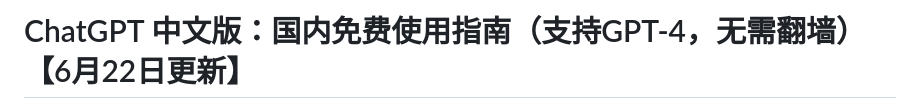
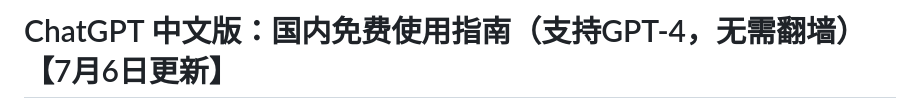
Before and after one commit to chatgpt-website/chatgpt-guide, a Markdown page: README.md, the part around the change printed below. Drawn GitHub-style.

```diff
--- a/README.md
+++ b/README.md
@@ -1,2 +1,2 @@
-# ChatGPT 中文版：国内免费使用指南（支持GPT-4，无需翻墙）【6月22日更新】
+# ChatGPT 中文版：国内免费使用指南（支持GPT-4，无需翻墙）【7月6日更新】
 
```
Also changed, not shown: other parts of README.md (+1 -1 lines).
